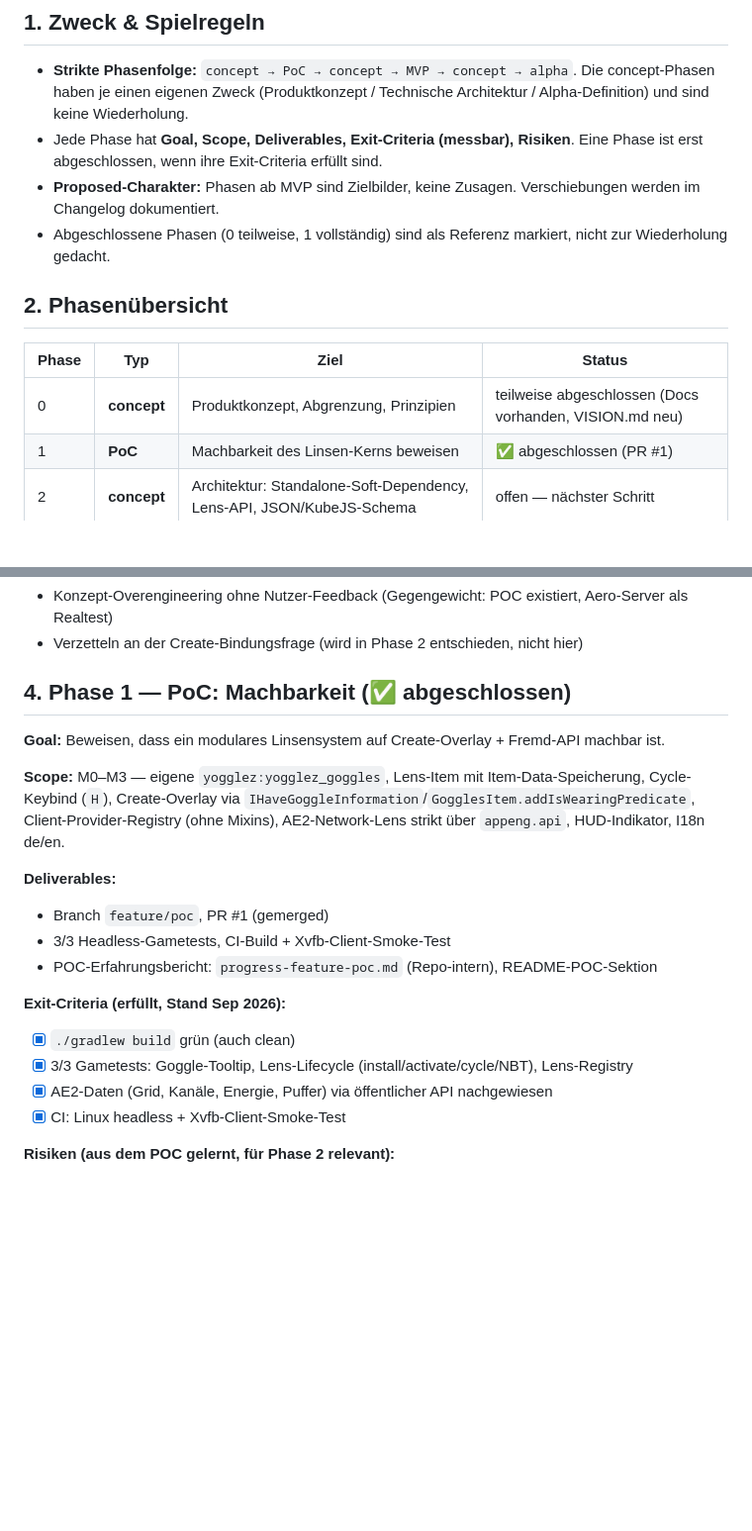
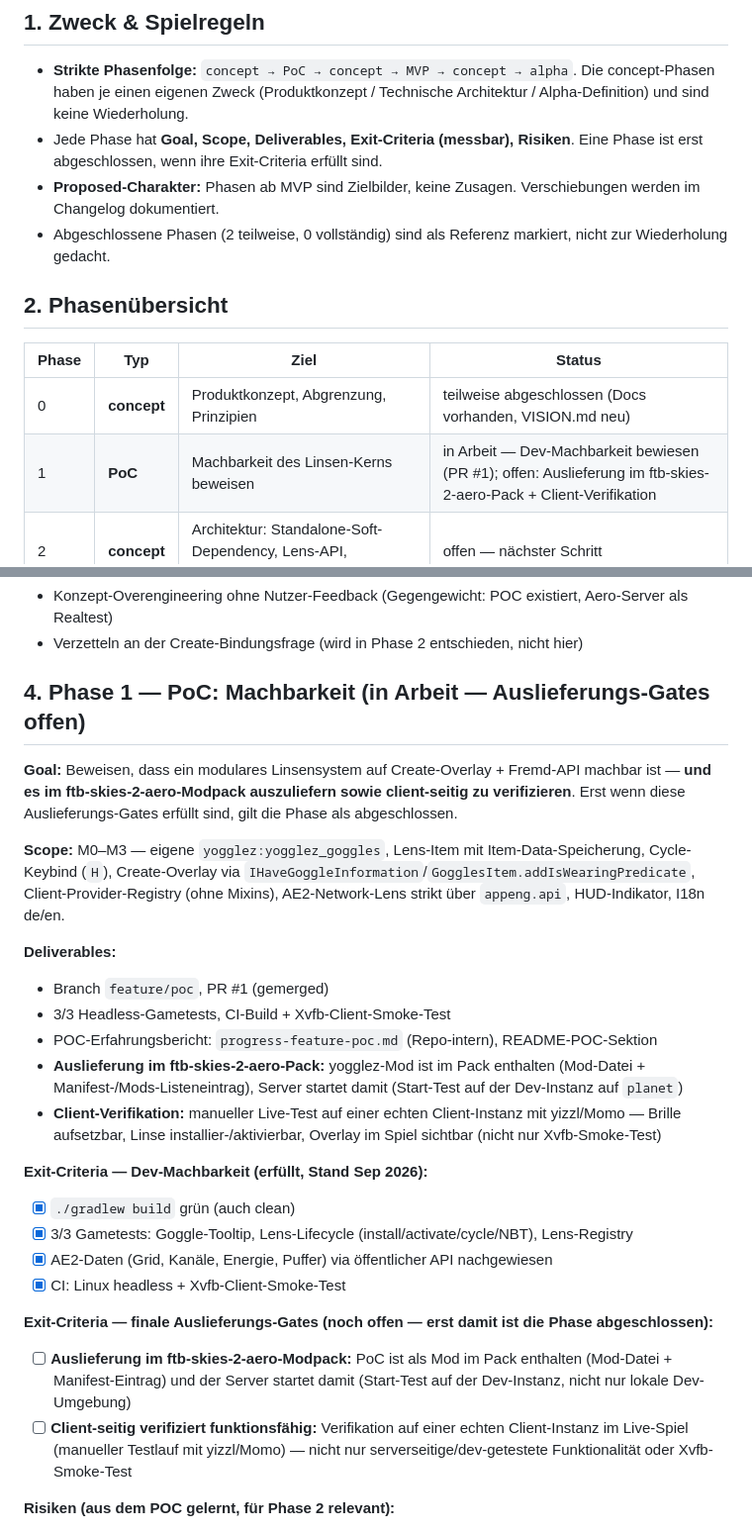
Before and after one commit to momokli/create-yogglez, a Markdown page: ROADMAP.md, 2 parts joined by grey strips. Shown at 99% size. GitHub-like rendering; blank space fills up the shorter version.

Commit message:
docs(roadmap): PoC-Phase erst abgeschlossen nach Auslieferung im ftb-skies-2-aero-Pack + Client-Verifikation

```diff
--- a/ROADMAP.md
+++ b/ROADMAP.md
@@ -10,14 +10,14 @@
 - **Strikte Phasenfolge:** `concept → PoC → concept → MVP → concept → alpha`. Die concept-Phasen haben je einen eigenen Zweck (Produktkonzept / Technische Architektur / Alpha-Definition) und sind keine Wiederholung.
 - Jede Phase hat **Goal, Scope, Deliverables, Exit-Criteria (messbar), Risiken**. Eine Phase ist erst abgeschlossen, wenn ihre Exit-Criteria erfüllt sind.
 - **Proposed-Charakter:** Phasen ab MVP sind Zielbilder, keine Zusagen. Verschiebungen werden im Changelog dokumentiert.
-- Abgeschlossene Phasen (0 teilweise, 1 vollständig) sind als Referenz markiert, nicht zur Wiederholung gedacht.
+- Abgeschlossene Phasen (2 teilweise, 0 vollständig) sind als Referenz markiert, nicht zur Wiederholung gedacht.
 
 ## 2. Phasenübersicht
 
 | Phase | Typ | Ziel | Status |
 |---|---|---|---|
 | 0 | **concept** | Produktkonzept, Abgrenzung, Prinzipien | teilweise abgeschlossen (Docs vorhanden, VISION.md neu) |
-| 1 | **PoC** | Machbarkeit des Linsen-Kerns beweisen | ✅ abgeschlossen (PR #1) |
+| 1 | **PoC** | Machbarkeit des Linsen-Kerns beweisen | in Arbeit — Dev-Machbarkeit bewiesen (PR #1); offen: Auslieferung im ftb-skies-2-aero-Pack + Client-Verifikation |
 | 2 | **concept** | Architektur: Standalone-Soft-Dependency, Lens-API, JSON/KubeJS-Schema | offen — nächster Schritt |
 | 3 | **MVP** | Datengetriebenes, standalone-fähiges Release (Modrinth) | offen |
 | 4 | **concept** | Alpha-Definition aus der Server-Mod-Liste (dieses Dokument §8) | Entwurf in diesem PR |
@@ -47,9 +47,9 @@
 - Konzept-Overengineering ohne Nutzer-Feedback (Gegengewicht: POC existiert, Aero-Server als Realtest)
 - Verzetteln an der Create-Bindungsfrage (wird in Phase 2 entschieden, nicht hier)
 
-## 4. Phase 1 — PoC: Machbarkeit (✅ abgeschlossen)
+## 4. Phase 1 — PoC: Machbarkeit (in Arbeit — Auslieferungs-Gates offen)
 
-**Goal:** Beweisen, dass ein modulares Linsensystem auf Create-Overlay + Fremd-API machbar ist.
+**Goal:** Beweisen, dass ein modulares Linsensystem auf Create-Overlay + Fremd-API machbar ist — **und es im ftb-skies-2-aero-Modpack auszuliefern sowie client-seitig zu verifizieren**. Erst wenn diese Auslieferungs-Gates erfüllt sind, gilt die Phase als abgeschlossen.
 
 **Scope:** M0–M3 — eigene `yogglez:yogglez_goggles`, Lens-Item mit Item-Data-Speicherung, Cycle-Keybind (`H`), Create-Overlay via `IHaveGoggleInformation`/`GogglesItem.addIsWearingPredicate`, Client-Provider-Registry (ohne Mixins), AE2-Network-Lens strikt über `appeng.api`, HUD-Indikator, I18n de/en.
 
@@ -57,12 +57,18 @@
 - Branch `feature/poc`, PR #1 (gemerged)
 - 3/3 Headless-Gametests, CI-Build + Xvfb-Client-Smoke-Test
 - POC-Erfahrungsbericht: `progress-feature-poc.md` (Repo-intern), README-POC-Sektion
+- **Auslieferung im ftb-skies-2-aero-Pack:** yogglez-Mod ist im Pack enthalten (Mod-Datei + Manifest-/Mods-Listeneintrag), Server startet damit (Start-Test auf der Dev-Instanz auf `planet`)
+- **Client-Verifikation:** manueller Live-Test auf einer echten Client-Instanz mit yizzl/Momo — Brille aufsetzbar, Linse installier-/aktivierbar, Overlay im Spiel sichtbar (nicht nur Xvfb-Smoke-Test)
 
-**Exit-Criteria (erfüllt, Stand Sep 2026):**
+**Exit-Criteria — Dev-Machbarkeit (erfüllt, Stand Sep 2026):**
 - [x] `./gradlew build` grün (auch clean)
 - [x] 3/3 Gametests: Goggle-Tooltip, Lens-Lifecycle (install/activate/cycle/NBT), Lens-Registry
 - [x] AE2-Daten (Grid, Kanäle, Energie, Puffer) via öffentlicher API nachgewiesen
 - [x] CI: Linux headless + Xvfb-Client-Smoke-Test
+
+**Exit-Criteria — finale Auslieferungs-Gates (noch offen — erst damit ist die Phase abgeschlossen):**
+- [ ] **Auslieferung im ftb-skies-2-aero-Modpack:** PoC ist als Mod im Pack enthalten (Mod-Datei + Manifest-Eintrag) und der Server startet damit (Start-Test auf der Dev-Instanz, nicht nur lokale Dev-Umgebung)
+- [ ] **Client-seitig verifiziert funktionsfähig:** Verifikation auf einer echten Client-Instanz im Live-Spiel (manueller Testlauf mit yizzl/Momo) — nicht nur serverseitige/dev-getestete Funktionalität oder Xvfb-Smoke-Test
 
 **Risiken (aus dem POC gelernt, für Phase 2 relevant):**
 - `LangBuilder.forGoggles()` ist client-only → Tooltip-Inhalt muss server-safe erzeugt werden (`collectGoggleContent()`)
```
